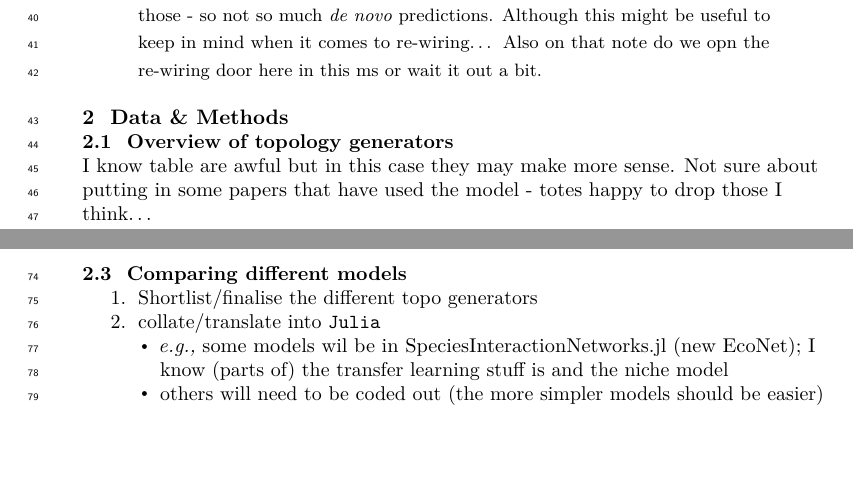
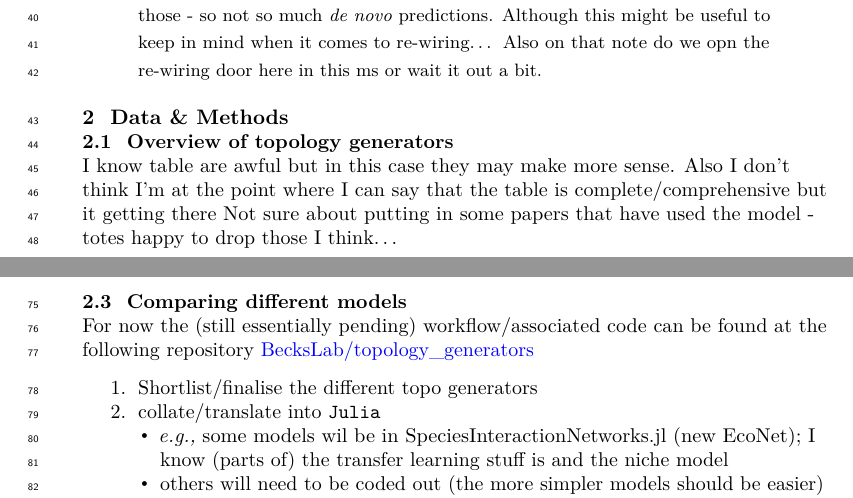
Before and after one commit to BecksLab/ms_t_is_for_topology, a LaTeX document (_tex/index.tex): two parts of pages 2 and 4 of 7, joined at a grey line, cut so that both start at the same text, the shorter picture padded with empty space. Compiled offline with pdfLaTeX.

Commit message:
Built site for gh-pages

```diff
--- a/_tex/index.tex
+++ b/_tex/index.tex
@@ -250,9 +250,11 @@ in this ms or wait it out a bit.
 \subsection{Overview of topology
 generators}\label{overview-of-topology-generators}
 
-I know table are awful but in this case they may make more sense. Not
-sure about putting in some papers that have used the model - totes happy
-to drop those I think\ldots{}
+I know table are awful but in this case they may make more sense. Also I
+don't think I'm at the point where I can say that the table is
+complete/comprehensive but it getting there Not sure about putting in
+some papers that have used the model - totes happy to drop those I
+think\ldots{}
 
 \begin{longtable}[]{@{}
   >{\raggedright\arraybackslash}p{(\columnwidth - 6\tabcolsep) * \real{0.1810}}
@@ -342,6 +344,10 @@ formatted and essentially at point and shoot level
 
 \subsection{Comparing different
 models}\label{comparing-different-models}
+
+For now the (still essentially pending) workflow/associated code can be
+found at the following repository
+\href{https://github.com/BecksLab/topology_generators}{BecksLab/topology\_generators}
 
 \begin{enumerate}
 \def\labelenumi{\arabic{enumi}.}
```
Also changed, not shown: index.pdf, 4 other files.
